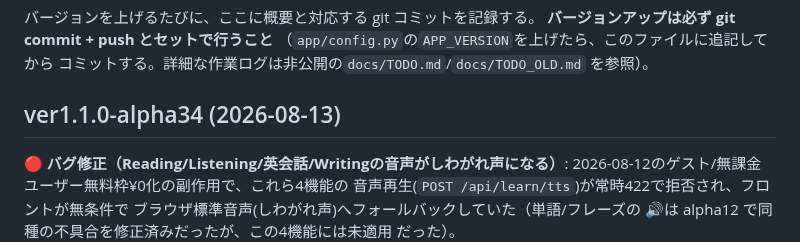
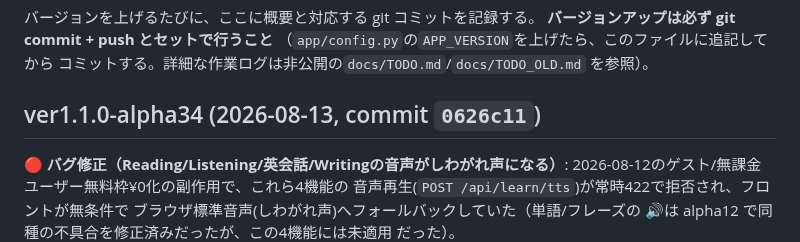
Before and after one commit to yutsuka123/LearningEnglishWithAI, a Markdown page: CHANGELOG.md, the part around the change. Rendered like a GitHub page.

Commit message:
docs: CHANGELOG に alpha34 のコミットハッシュを追記

```diff
--- a/CHANGELOG.md
+++ b/CHANGELOG.md
@@ -6,7 +6,7 @@
 コミットする。詳細な作業ログは非公開の`docs/TODO.md`/`docs/TODO_OLD.md`
 を参照）。
 
-## ver1.1.0-alpha34 (2026-08-13)
+## ver1.1.0-alpha34 (2026-08-13, commit `0626c11`)
 
 **🔴 バグ修正（Reading/Listening/英会話/Writingの音声がしわがれ声になる）**:
 2026-08-12のゲスト/無課金ユーザー無料枠¥0化の副作用で、これら4機能の
```
